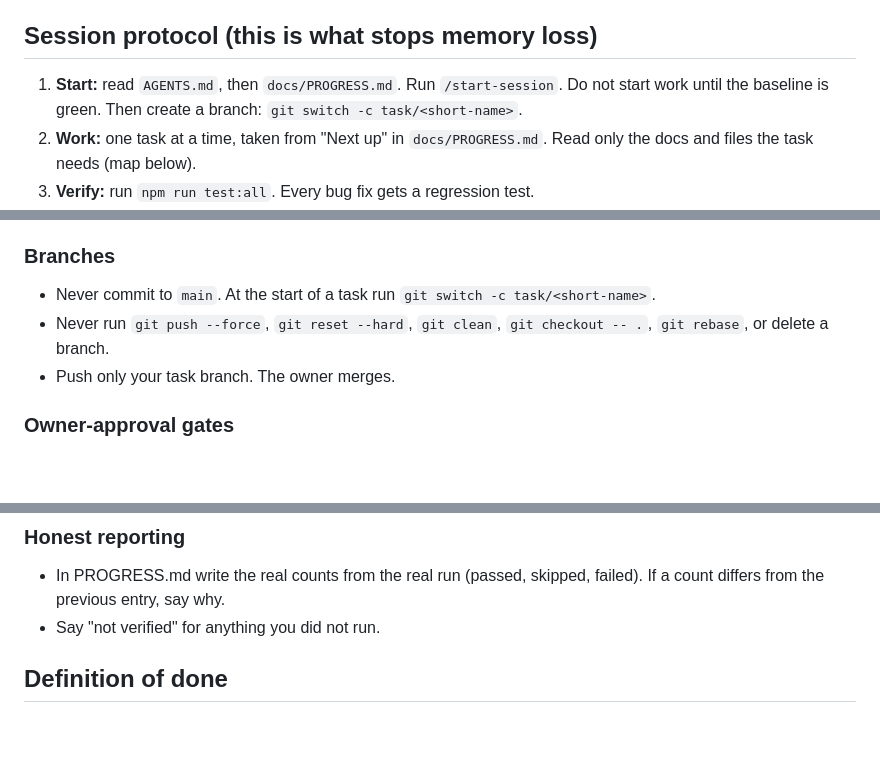
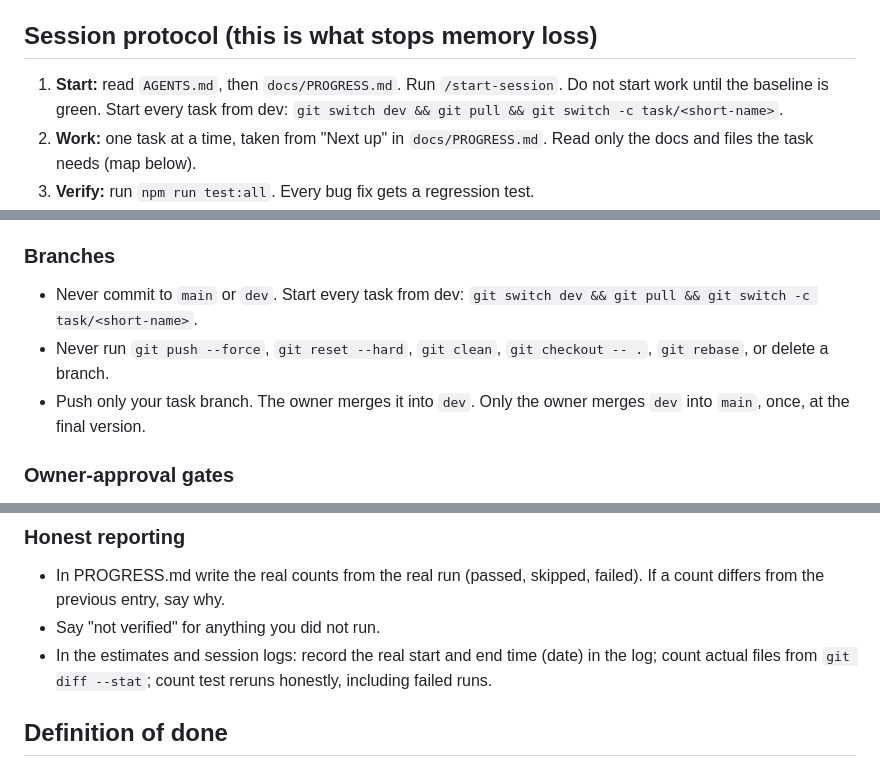
Before and after one commit to rockkamal253-NS/wizards_chess, a Markdown page: AGENTS.md, 3 parts joined by grey strips. Rendered like a GitHub page; blank space fills up the shorter version.

```diff
--- a/AGENTS.md
+++ b/AGENTS.md
@@ -6,7 +6,7 @@ This file is the project's memory. Read it fully, then `docs/PROGRESS.md`. Do no
 Desktop 3D chess. Python 3.10+ `pywebview` shell (`app.py`) serves `web/` over HTTP (`webview.start(http_server=True)`). UI: three.js r128 (global `THREE`), chess.js 0.10.3 (global `Chess`), both vendored in `web/vendor/`. AI: `engine.py` (python-chess, negamax + alpha-beta + quiescence), called through a JS⇄Python bridge.
 
 ## Session protocol (this is what stops memory loss)
-1. **Start:** read `AGENTS.md`, then `docs/PROGRESS.md`. Run `/start-session`. Do not start work until the baseline is green. Then create a branch: `git switch -c task/<short-name>`.
+1. **Start:** read `AGENTS.md`, then `docs/PROGRESS.md`. Run `/start-session`. Do not start work until the baseline is green. Start every task from dev: `git switch dev && git pull && git switch -c task/<short-name>`.
 2. **Work:** one task at a time, taken from "Next up" in `docs/PROGRESS.md`. Read only the docs and files the task needs (map below).
 3. **Verify:** run `npm run test:all`. Every bug fix gets a regression test.
 4. **End:** run `/end-session`: update `docs/PROGRESS.md` (done, in progress, decisions, gotchas, open questions), commit and push the task branch (never `main`), and stop. If you learn a rule the next session must know, add it to "Gotchas" in `docs/PROGRESS.md`, not to chat.
@@ -69,10 +69,11 @@ When a rule says STOP, do not do the action. Write what you found or want to do
 "Open questions" in docs/PROGRESS.md and end the session.
 
 ### Branches
-- Never commit to `main`. At the start of a task run `git switch -c task/<short-name>`.
+- Never commit to `main` or `dev`. Start every task from dev:
+  `git switch dev && git pull && git switch -c task/<short-name>`.
 - Never run `git push --force`, `git reset --hard`, `git clean`, `git checkout -- .`,
   `git rebase`, or delete a branch.
-- Push only your task branch. The owner merges.
+- Push only your task branch. The owner merges it into `dev`. Only the owner merges `dev` into `main`, once, at the final version.
 
 ### Owner-approval gates
 These need a line starting `APPROVED:` in docs/PROGRESS.md, written by the owner, that
@@ -95,6 +96,7 @@ names the topic. If there is no such line, STOP.
 - In PROGRESS.md write the real counts from the real run (passed, skipped, failed).
   If a count differs from the previous entry, say why.
 - Say "not verified" for anything you did not run.
+- In the estimates and session logs: record the real start and end time (date) in the log; count actual files from `git diff --stat`; count test reruns honestly, including failed runs.
 
 ## Definition of done
 `npm run test:all` green, docs updated if behaviour or structure changed, `docs/PROGRESS.md` updated, committed on a task branch.
```
Also changed, not shown: docs/PROGRESS.md (+20 -2 lines).
